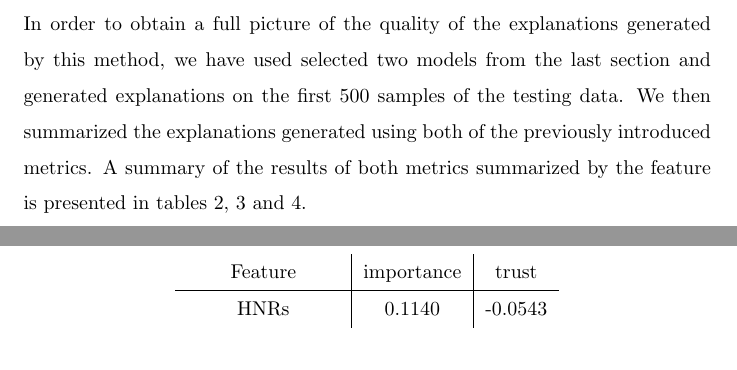
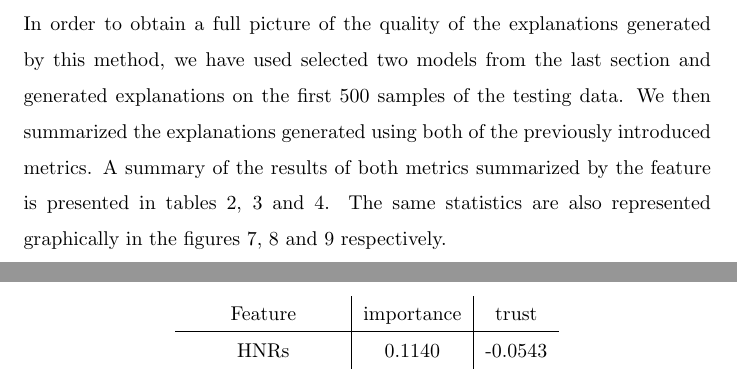
Before and after one commit to jacoblarock/fake_voices_xai_paper, a LaTeX document (draft.tex): two parts of pages 17 and 18 of 30, joined at a grey line, cut so that both start at the same text. Compiled offline with pdfLaTeX.

Commit message:
add legends to explanation figures / add referenced to the figures in the text

```diff
--- a/draft.tex
+++ b/draft.tex
@@ -582,14 +582,16 @@
 			\includegraphics[width=0.7\textwidth]{images/exp_mpf_cterm.png}
 			\caption{Graphical representation of the aggregated explanation results of the model
 			with expanded pitch fluctuation features and a terminus with three hidden layers.}
-			\label{figure:exp_mpf_cterm}
+			\label{fig:exp_mpf_cterm}
 		\end{figure}
 		In order to obtain a full picture of the quality of the explanations generated by this
 		method, we have used selected two models from the last section and generated explanations
 		on the first 500 samples of the testing data. We then summarized the explanations generated
 		using both of the previously introduced metrics. A summary of the results of both metrics
 		summarized by the feature is presented in tables \ref{table:exp-results-cterm},
-		\ref{table:exp-results-more-pitch-flucs} and \ref{table:exp-results-mpf-cterm}.
+		\ref{table:exp-results-more-pitch-flucs} and \ref{table:exp-results-mpf-cterm}. The same
+		statistics are also represented graphically in the figures \ref{fig:exp_cterm},
+		\ref{fig:exp_mpf} and \ref{fig:exp_mpf_cterm} respectively.
 		\subsubsection{Best-Performing Model}
 		Measuring by both metrics, the MFCCs had the most positive and the most correct influence
 		on the classification results of the model, With the jitter features as a distant second
```
Also changed, not shown: draft.pdf, images/exp_cterm.png, images/exp_mpf.png, images/exp_mpf_cterm.png, draft.tex (4 more changed lines).
